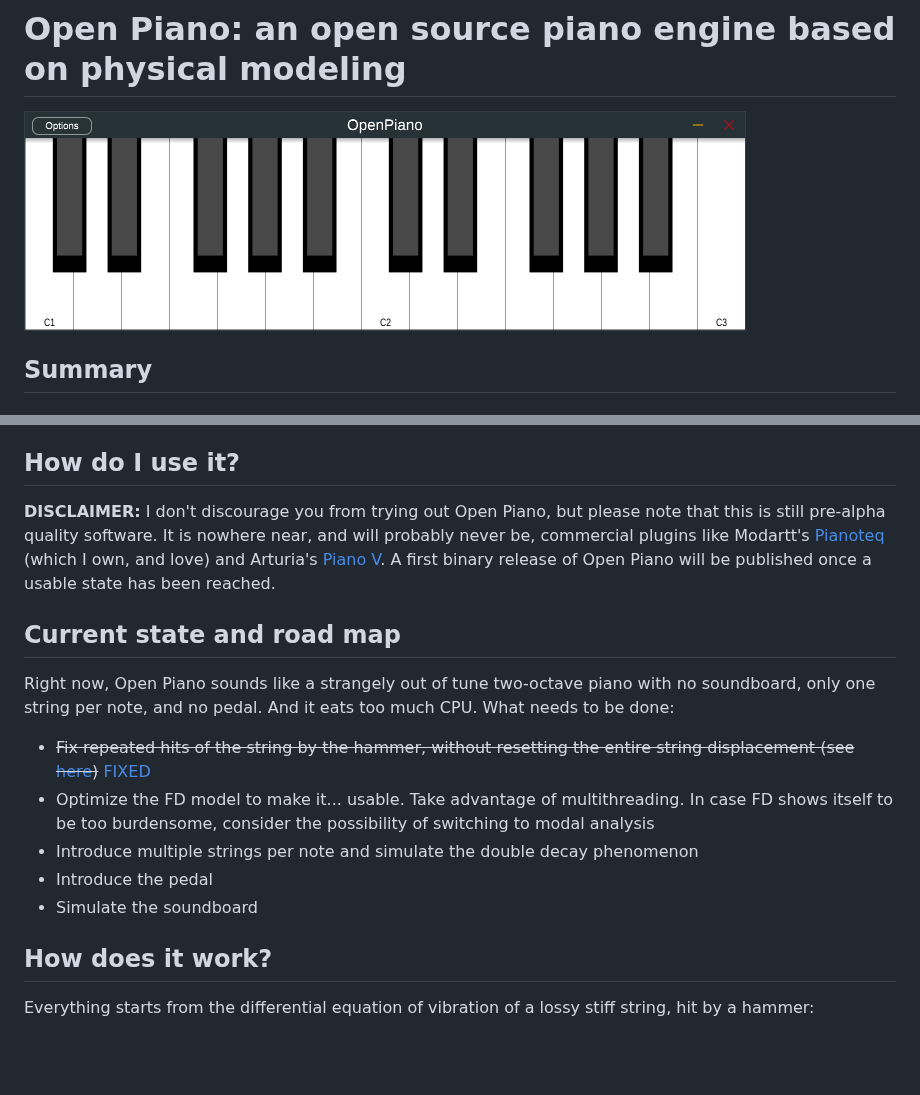
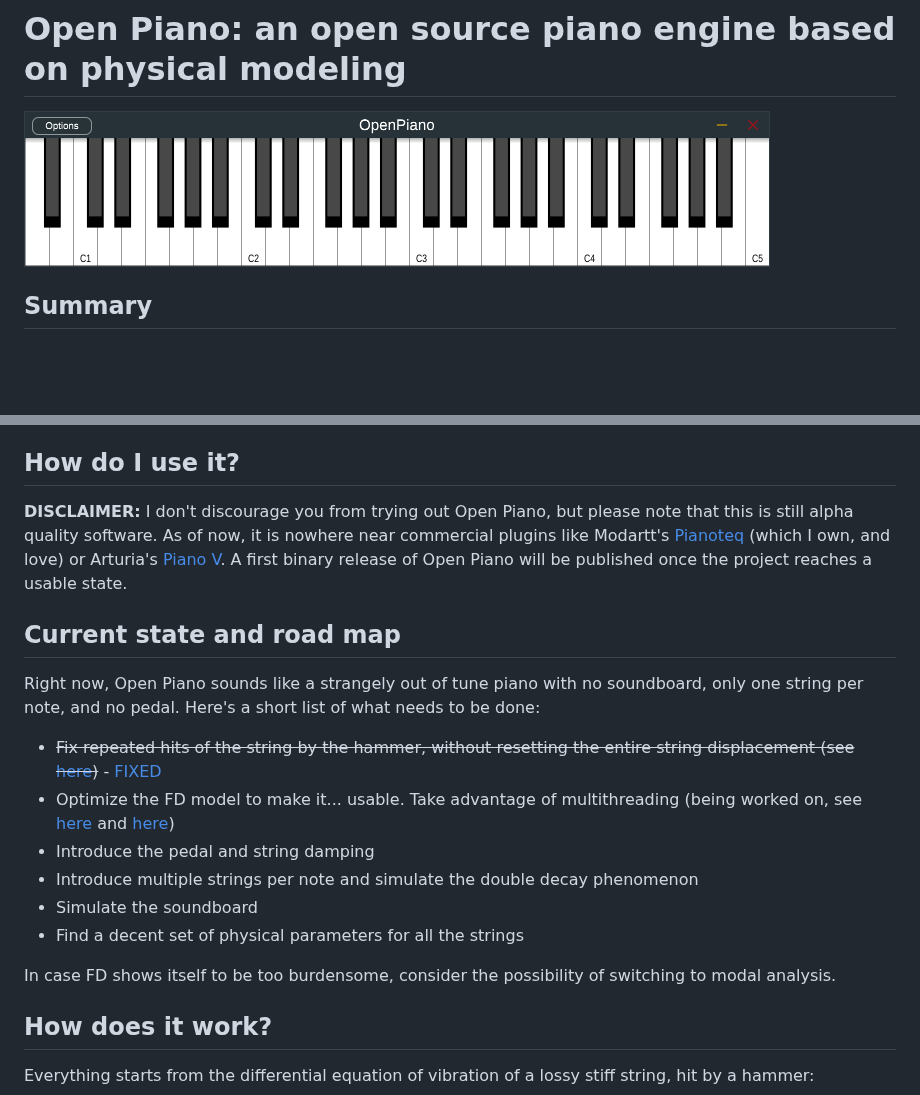
Before and after one commit to michele-perrone/OpenPiano, a Markdown page: README.md, 2 parts joined by grey strips. Rendered like a GitHub page; pictures changed too: Documentation/Images/openpiano_screenshot.png; blank space fills up the shorter version.

Commit message:
Update README to reflect latest commits

```diff
--- a/README.md
+++ b/README.md
@@ -15,15 +15,18 @@
 Open Piano is an attempt at recreating the characteristic sound of the piano with physical modeling sound synthesis. This allows for greater expressiveness and flexibility in comparison to sampled pianos. There is also no need to download huge libraries of audio samples, since everything is generated in real time.
 
 ## How do I use it?
-**DISCLAIMER:** I don't discourage you from trying out Open Piano, but please note that this is still pre-alpha quality software. It is nowhere near, and will probably never be, commercial plugins like Modartt's [Pianoteq](https://www.modartt.com/pianoteq) (which I own, and love) and Arturia's [Piano V](https://www.arturia.com/products/analog-classics/piano-v/overview). A first binary release of Open Piano will be published once a usable state has been reached.
+**DISCLAIMER:** I don't discourage you from trying out Open Piano, but please note that this is still alpha quality software. As of now, it is nowhere near commercial plugins like Modartt's [Pianoteq](https://www.modartt.com/pianoteq) (which I own, and love) or Arturia's [Piano V](https://www.arturia.com/products/analog-classics/piano-v/overview). A first binary release of Open Piano will be published once the project reaches a usable state.
 
 ## Current state and road map
-Right now, Open Piano sounds like a strangely out of tune two-octave piano with no soundboard, only one string per note, and no pedal. And it eats too much CPU. What needs to be done:
-- ~~Fix repeated hits of the string by the hammer, without resetting the entire string displacement (see [here](https://github.com/michele-perrone/OpenPiano/blob/c338f46ce50802265661e2898c5619e9c2654629/OpenPianoCore/string_hammer.h#L307))~~ [FIXED](https://github.com/michele-perrone/OpenPiano/commit/d0461f860075b43f8b4d246c1d99371dc0ab606f)
-- Optimize the FD model to make it... usable. Take advantage of multithreading. In case FD shows itself to be too burdensome, consider the possibility of switching to modal analysis
+Right now, Open Piano sounds like a strangely out of tune piano with no soundboard, only one string per note, and no pedal. Here's a short list of what needs to be done:
+- ~~Fix repeated hits of the string by the hammer, without resetting the entire string displacement (see [here](https://github.com/michele-perrone/OpenPiano/blob/c338f46ce50802265661e2898c5619e9c2654629/OpenPianoCore/string_hammer.h#L307))~~ - [FIXED](https://github.com/michele-perrone/OpenPiano/commit/d0461f860075b43f8b4d246c1d99371dc0ab606f)
+- Optimize the FD model to make it... usable. Take advantage of multithreading (being worked on, see [here](https://github.com/michele-perrone/OpenPiano/commit/eb89378566dbc875619000024de95a31c819be7c) and [here](https://github.com/michele-perrone/OpenPiano/commit/e0e39ef8e5ea7fce7f0421fb5f2a5fab7b39b1df))
+- Introduce the pedal and string damping
 - Introduce multiple strings per note and simulate the double decay phenomenon
-- Introduce the pedal
 - Simulate the soundboard
+- Find a decent set of physical parameters for all the strings
+
+In case FD shows itself to be too burdensome, consider the possibility of switching to modal analysis.
 
 ## How does it work?
 Everything starts from the differential equation of vibration of a lossy stiff string, hit by a hammer:
```
